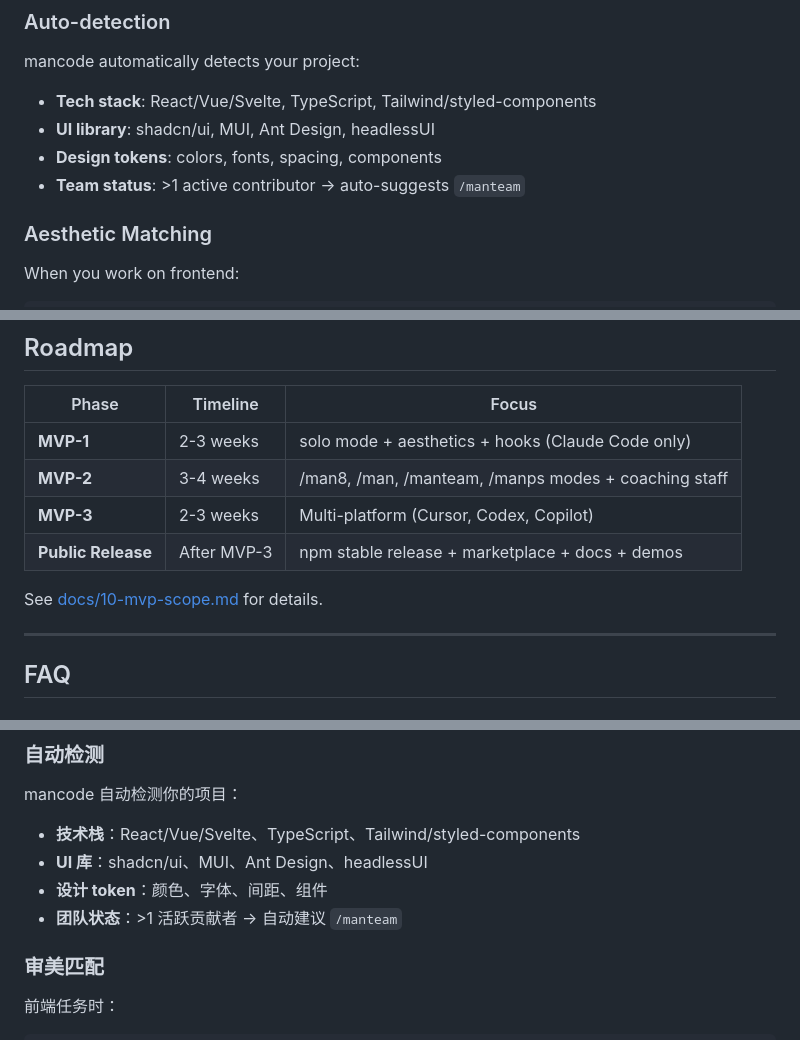
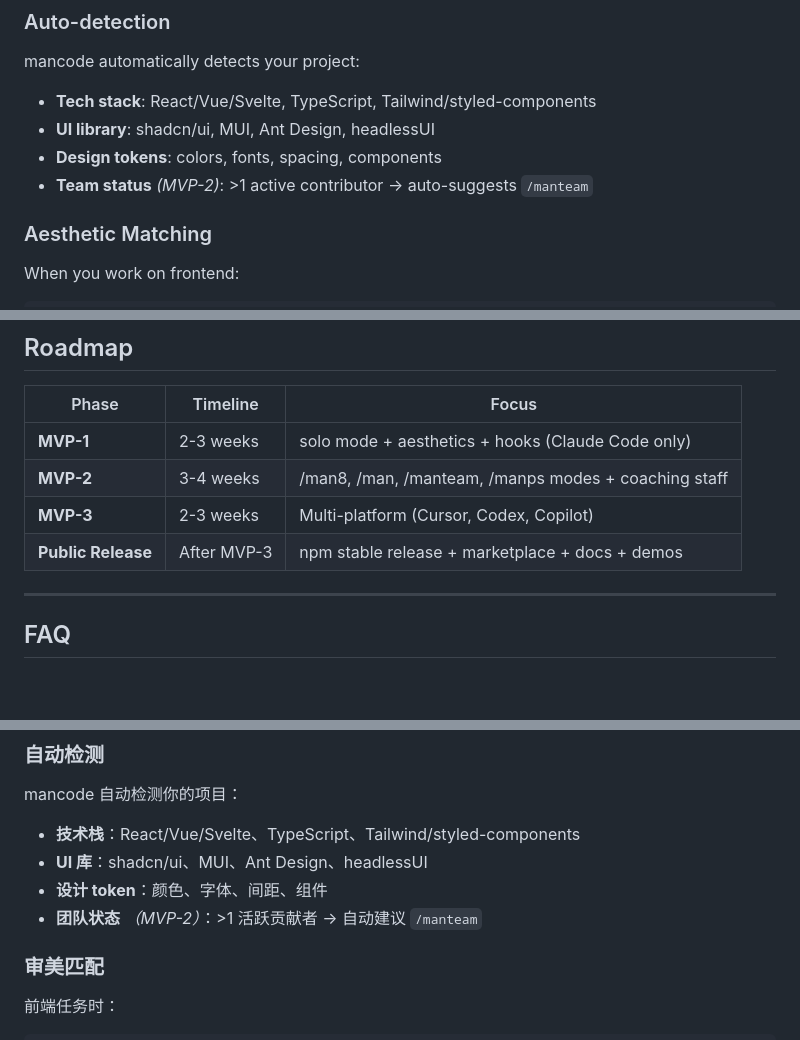
Before and after one commit to whitelonng/mancode, a Markdown page: README.md, 3 parts joined by grey strips. GitHub-like rendering; blank space fills up the shorter version.

Commit message:
docs(readme): fix dead links and mark team detection as MVP-2
Address review P1.1 and P1.3:

- Remove dead links to ./docs/10-mvp-scope.md (3 places).
  docs/ is in .gitignore, so these would 404 on GitHub.
- Mark "Team status" auto-detection as *(MVP-2)* in both English
  and Chinese sections. MVP-1 explicitly defers multi-contributor
  detection (docs/10-mvp-scope.md §2.3).
- Status badge link target set to empty (no public docs URL yet).

```diff
--- a/README.md
+++ b/README.md
@@ -102,7 +102,7 @@ mancode automatically detects your project:
 - **Tech stack**: React/Vue/Svelte, TypeScript, Tailwind/styled-components
 - **UI library**: shadcn/ui, MUI, Ant Design, headlessUI
 - **Design tokens**: colors, fonts, spacing, components
-- **Team status**: >1 active contributor → auto-suggests `/manteam`
+- **Team status** *(MVP-2)*: >1 active contributor → auto-suggests `/manteam`
 
 ### Aesthetic Matching
 When you work on frontend:
@@ -272,8 +272,6 @@ mancode/
 | **MVP-3** | 2-3 weeks | Multi-platform (Cursor, Codex, Copilot) |
 | **Public Release** | After MVP-3 | npm stable release + marketplace + docs + demos |
 
-See [docs/10-mvp-scope.md](./docs/10-mvp-scope.md) for details.
-
 ---
 
 ## FAQ
@@ -426,7 +424,7 @@ mancode 自动检测你的项目：
 - **技术栈**：React/Vue/Svelte、TypeScript、Tailwind/styled-components
 - **UI 库**：shadcn/ui、MUI、Ant Design、headlessUI
 - **设计 token**：颜色、字体、间距、组件
-- **团队状态**：>1 活跃贡献者 → 自动建议 `/manteam`
+- **团队状态** *（MVP-2）*：>1 活跃贡献者 → 自动建议 `/manteam`
 
 ### 审美匹配
 前端任务时：
```
Also changed, not shown: other parts of README.md (+1 -3 lines).
